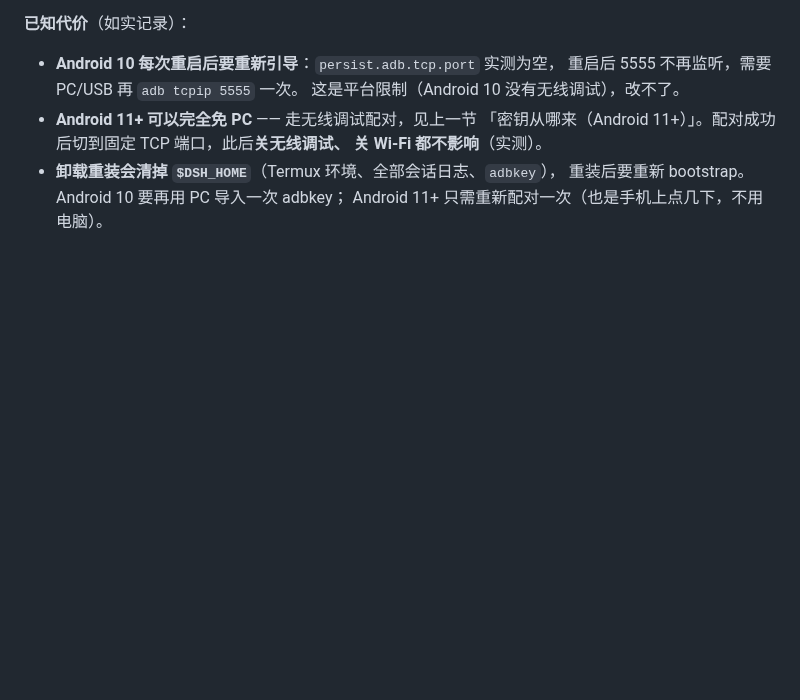
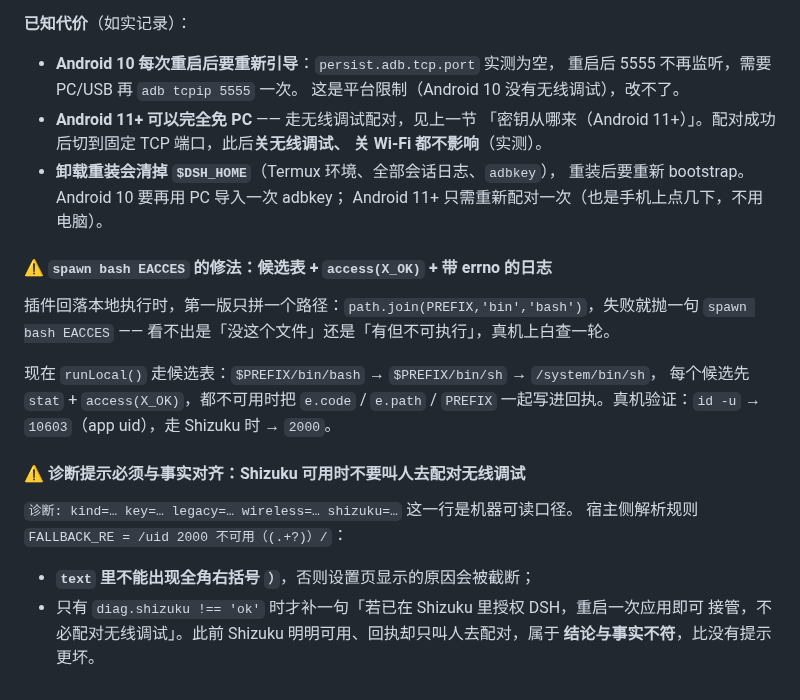
Before and after one commit to kai6666666/deepseek-harness, a Markdown page: docs/agents/shell-tool.md, the part around the change. Drawn GitHub-style; blank space fills up the shorter version.

Commit message:
docs(shell): runLocal 候选表 + 诊断提示与事实对齐

```diff
--- a/docs/agents/shell-tool.md
+++ b/docs/agents/shell-tool.md
@@ -878,3 +878,22 @@ targetSdk = 28 走 legacy 模型，不需要 `MANAGE_EXTERNAL_STORAGE`。
 - **卸载重装会清掉 `$DSH_HOME`**（Termux 环境、全部会话日志、`adbkey`），
   重装后要重新 bootstrap。Android 10 要再用 PC 导入一次 adbkey；
   Android 11+ 只需重新配对一次（也是手机上点几下，不用电脑）。
+
+#### ⚠️ `spawn bash EACCES` 的修法：候选表 + `access(X_OK)` + 带 errno 的日志
+
+插件回落本地执行时，第一版只拼一个路径：`path.join(PREFIX,'bin','bash')`，失败就抛一句
+`spawn bash EACCES` —— 看不出是「没这个文件」还是「有但不可执行」，真机上白查一轮。
+
+现在 `runLocal()` 走候选表：`$PREFIX/bin/bash` → `$PREFIX/bin/sh` → `/system/bin/sh`，
+每个候选先 `stat` + `access(X_OK)`，都不可用时把 `e.code` / `e.path` / `PREFIX`
+一起写进回执。真机验证：`id -u` → `10603`（app uid），走 Shizuku 时 → `2000`。
+
+#### ⚠️ 诊断提示必须与事实对齐：Shizuku 可用时不要叫人去配对无线调试
+
+`诊断: kind=… key=… legacy=… wireless=… shizuku=…` 这一行是机器可读口径。
+宿主侧解析规则 `FALLBACK_RE = /uid 2000 不可用（(.+?)）/`：
+
+- **`text` 里不能出现全角右括号 `）`**，否则设置页显示的原因会被截断；
+- 只有 `diag.shizuku !== 'ok'` 时才补一句「若已在 Shizuku 里授权 DSH，重启一次应用即可
+  接管，不必配对无线调试」。此前 Shizuku 明明可用、回执却只叫人去配对，属于
+  **结论与事实不符**，比没有提示更坏。
```
